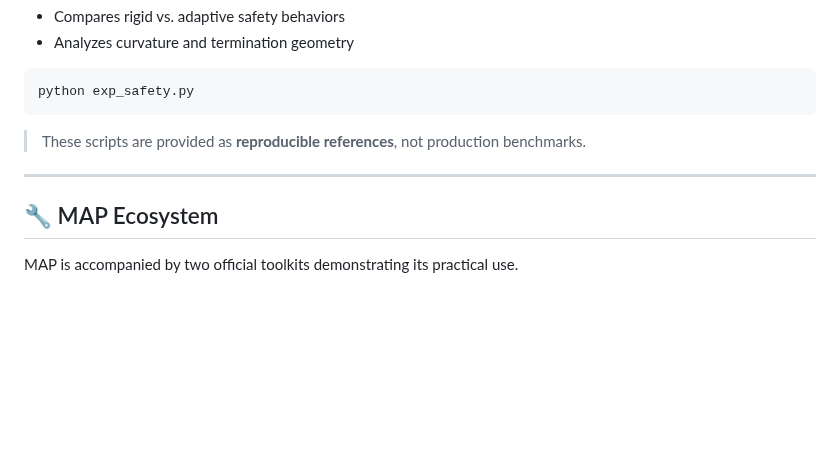
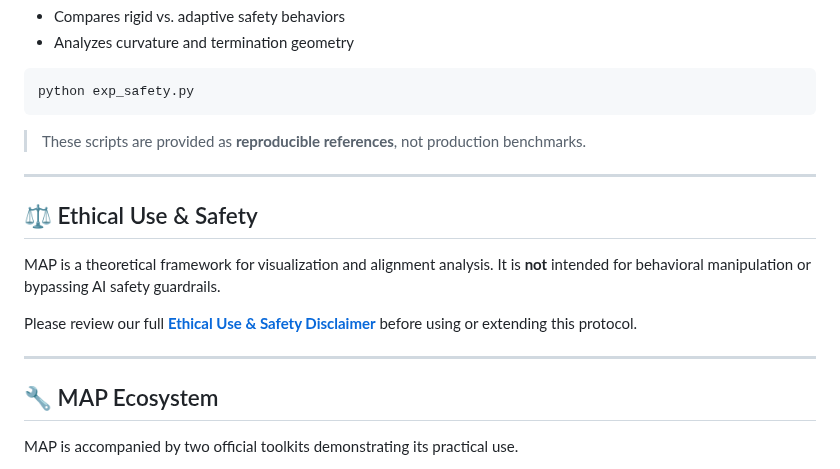
Before and after one commit to JBKing514/map_blog, a Markdown page: README.md, the part around the change. Drawn GitHub-style; blank space fills up the shorter version.

Commit message:
Add Ethical Use & Safety section to README
Added a section on ethical use and safety regarding MAP.

```diff
--- a/README.md
+++ b/README.md
@@ -107,6 +107,14 @@ python exp_safety.py
 
 ---
 
+## ⚖️ Ethical Use & Safety
+
+MAP is a theoretical framework for visualization and alignment analysis. It is **not** intended for behavioral manipulation or bypassing AI safety guardrails.
+
+Please review our full **[Ethical Use & Safety Disclaimer](ETHICS.md)** before using or extending this protocol.
+
+---
+
 ## 🔧 MAP Ecosystem
 
 MAP is accompanied by two official toolkits demonstrating its practical use.
```
